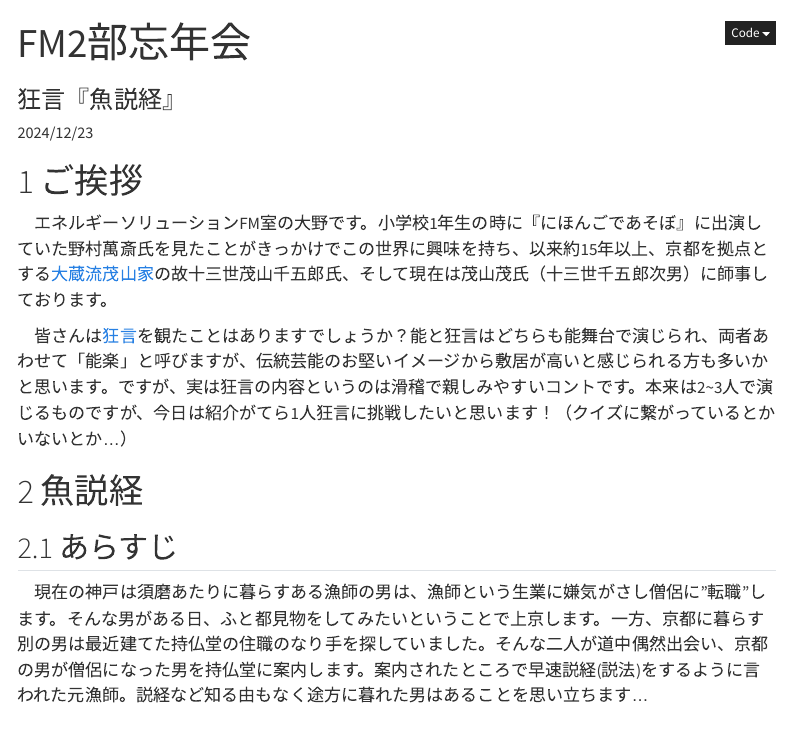
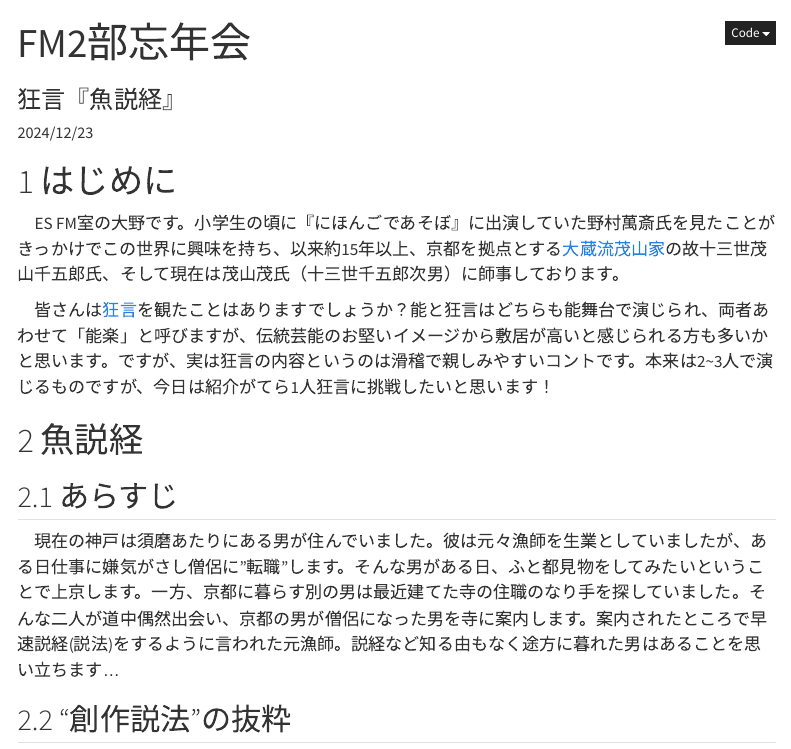
Before and after one commit to Shuntaro-Ono/fm2_christmas, a Quarto document (fm2_christmas.qmd): the page in a window 1100 px wide, from its top. Rendered offline with R 4.5, knitr and Pandoc in place of Quarto, with nearby package versions; menus at the side of the page are left out.

Commit message:
Update fm2_christmas.qmd

```diff
--- a/fm2_christmas.qmd
+++ b/fm2_christmas.qmd
@@ -21,17 +21,17 @@ title-block-banner: true
 toc: true
 ---
 
-# ご挨拶
+# はじめに
 
-　エネルギーソリューションFM室の大野です。小学校1年生の時に『にほんごであそぼ』に出演していた野村萬斎氏を見たことがきっかけでこの世界に興味を持ち、以来約15年以上、京都を拠点とする[大蔵流茂山家](https://kyotokyogen.com/about/sengoroke/)の故十三世茂山千五郎氏、そして現在は茂山茂氏（十三世千五郎次男）に師事しております。
+　ES FM室の大野です。小学生の頃に『にほんごであそぼ』に出演していた野村萬斎氏を見たことがきっかけでこの世界に興味を持ち、以来約15年以上、京都を拠点とする[大蔵流茂山家](https://kyotokyogen.com/about/sengoroke/)の故十三世茂山千五郎氏、そして現在は茂山茂氏（十三世千五郎次男）に師事しております。
 
-　皆さんは[狂言](https://kyotokyogen.com/about/kyogen/)を観たことはありますでしょうか？能と狂言はどちらも能舞台で演じられ、両者あわせて「能楽」と呼びますが、伝統芸能のお堅いイメージから敷居が高いと感じられる方も多いかと思います。ですが、実は狂言の内容というのは滑稽で親しみやすいコントです。本来は2~3人で演じるものですが、今日は紹介がてら1人狂言に挑戦したいと思います！（クイズに繋がっているとかいないとか...）
+　皆さんは[狂言](https://kyotokyogen.com/about/kyogen/)を観たことはありますでしょうか？能と狂言はどちらも能舞台で演じられ、両者あわせて「能楽」と呼びますが、伝統芸能のお堅いイメージから敷居が高いと感じられる方も多いかと思います。ですが、実は狂言の内容というのは滑稽で親しみやすいコントです。本来は2~3人で演じるものですが、今日は紹介がてら1人狂言に挑戦したいと思います！
 
 # 魚説経
 
 ## あらすじ
 
-　現在の神戸は須磨あたりに暮らすある漁師の男は、漁師という生業に嫌気がさし僧侶に"転職"します。そんな男がある日、ふと都見物をしてみたいということで上京します。一方、京都に暮らす別の男は最近建てた持仏堂の住職のなり手を探していました。そんな二人が道中偶然出会い、京都の男が僧侶になった男を持仏堂に案内します。案内されたところで早速説経(説法)をするように言われた元漁師。説経など知る由もなく途方に暮れた男はあることを思い立ちます…
+　現在の神戸は須磨あたりにある男が住んでいました。彼は元々漁師を生業としていましたが、ある日仕事に嫌気がさし僧侶に"転職"します。そんな男がある日、ふと都見物をしてみたいということで上京します。一方、京都に暮らす別の男は最近建てた寺の住職のなり手を探していました。そんな二人が道中偶然出会い、京都の男が僧侶になった男を寺に案内します。案内されたところで早速説経(説法)をするように言われた元漁師。説経など知る由もなく途方に暮れた男はあることを思い立ちます…
 
 ## "創作説法"の抜粋
 
```
Also changed, not shown: fm2_christmas.qmd (4 more changed lines).
